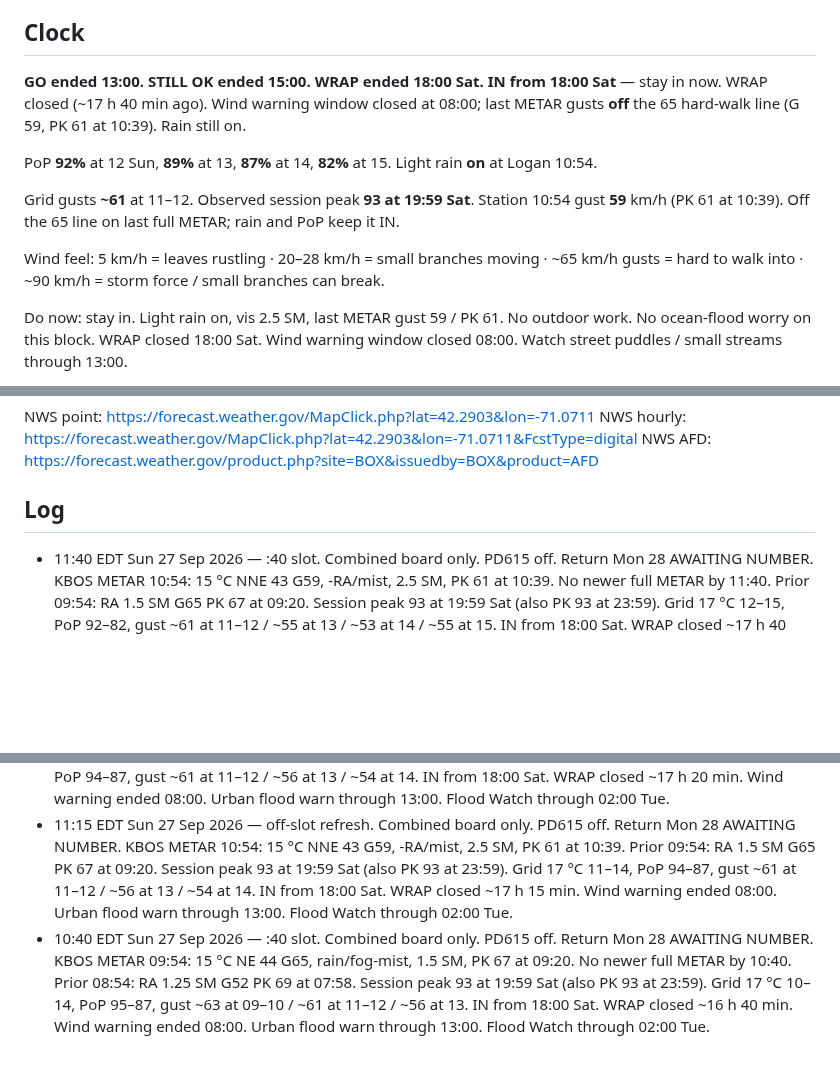
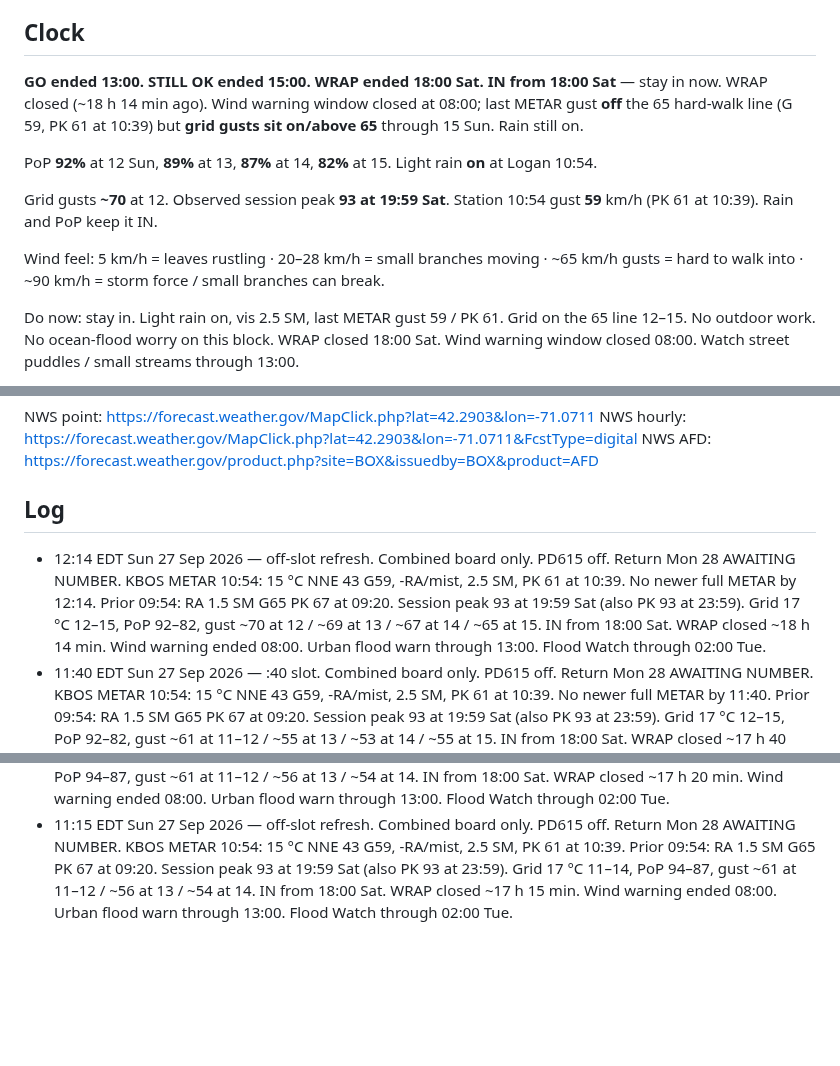
Before and after one commit to charlie-kilo13/pd615-ticker, a Markdown page: DASHBOARD.md, 3 parts joined by grey strips. Rendered like a GitHub page; blank space fills up the shorter version.

Commit message:
02124 board 12:14 Sun: IN, grid gusts on 65, PD615 off, return awaiting number

```diff
--- a/DASHBOARD.md
+++ b/DASHBOARD.md
@@ -17,13 +17,13 @@ One board. Storm + log only. PD615 inbound watch complete — removed. Return ca
 
 ## Clock
 **GO ended 13:00. STILL OK ended 15:00. WRAP ended 18:00 Sat.**
-**IN from 18:00 Sat** — stay in now. WRAP closed (~17 h 40 min ago). Wind warning window closed at 08:00; last METAR gusts **off** the 65 hard-walk line (G 59, PK 61 at 10:39). Rain still on.
+**IN from 18:00 Sat** — stay in now. WRAP closed (~18 h 14 min ago). Wind warning window closed at 08:00; last METAR gust **off** the 65 hard-walk line (G 59, PK 61 at 10:39) but **grid gusts sit on/above 65** through 15 Sun. Rain still on.
 
 PoP **92%** at 12 Sun, **89%** at 13, **87%** at 14, **82%** at 15. Light rain **on** at Logan 10:54.
 
-Grid gusts **~61** at 11–12. Observed session peak **93 at 19:59 Sat**. Station 10:54 gust **59** km/h (PK 61 at 10:39). Off the 65 line on last full METAR; rain and PoP keep it IN.
+Grid gusts **~70** at 12. Observed session peak **93 at 19:59 Sat**. Station 10:54 gust **59** km/h (PK 61 at 10:39). Rain and PoP keep it IN.
 
 Wind feel: 5 km/h = leaves rustling · 20–28 km/h = small branches moving · ~65 km/h gusts = hard to walk into · ~90 km/h = storm force / small branches can break.
 
-Do now: stay in. Light rain on, vis 2.5 SM, last METAR gust 59 / PK 61. No outdoor work. No ocean-flood worry on this block. WRAP closed 18:00 Sat. Wind warning window closed 08:00. Watch street puddles / small streams through 13:00.
+Do now: stay in. Light rain on, vis 2.5 SM, last METAR gust 59 / PK 61. Grid on the 65 line 12–15. No outdoor work. No ocean-flood worry on this block. WRAP closed 18:00 Sat. Wind warning window closed 08:00. Watch street puddles / small streams through 13:00.
 
@@ -34,7 +34,7 @@ NWS hourly: https://forecast.weather.gov/MapClick.php?lat=42.2903&lon=-71.0711&F
 NWS AFD: https://forecast.weather.gov/product.php?site=BOX&issuedby=BOX&product=AFD
 
 ## Log
+- 12:14 EDT Sun 27 Sep 2026 — off-slot refresh. Combined board only. PD615 off. Return Mon 28 AWAITING NUMBER. KBOS METAR 10:54: 15 °C NNE 43 G59, -RA/mist, 2.5 SM, PK 61 at 10:39. No newer full METAR by 12:14. Prior 09:54: RA 1.5 SM G65 PK 67 at 09:20. Session peak 93 at 19:59 Sat (also PK 93 at 23:59). Grid 17 °C 12–15, PoP 92–82, gust ~70 at 12 / ~69 at 13 / ~67 at 14 / ~65 at 15. IN from 18:00 Sat. WRAP closed ~18 h 14 min. Wind warning ended 08:00. Urban flood warn through 13:00. Flood Watch through 02:00 Tue.
 - 11:40 EDT Sun 27 Sep 2026 — :40 slot. Combined board only. PD615 off. Return Mon 28 AWAITING NUMBER. KBOS METAR 10:54: 15 °C NNE 43 G59, -RA/mist, 2.5 SM, PK 61 at 10:39. No newer full METAR by 11:40. Prior 09:54: RA 1.5 SM G65 PK 67 at 09:20. Session peak 93 at 19:59 Sat (also PK 93 at 23:59). Grid 17 °C 12–15, PoP 92–82, gust ~61 at 11–12 / ~55 at 13 / ~53 at 14 / ~55 at 15. IN from 18:00 Sat. WRAP closed ~17 h 40 min. Wind warning ended 08:00. Urban flood warn through 13:00. Flood Watch through 02:00 Tue.
 - 11:20 EDT Sun 27 Sep 2026 — :20 slot. Combined board only. PD615 off. Return Mon 28 AWAITING NUMBER. KBOS METAR 10:54: 15 °C NNE 43 G59, -RA/mist, 2.5 SM, PK 61 at 10:39. No newer full METAR by 11:20. Prior 09:54: RA 1.5 SM G65 PK 67 at 09:20. Session peak 93 at 19:59 Sat (also PK 93 at 23:59). Grid 17 °C 11–14, PoP 94–87, gust ~61 at 11–12 / ~56 at 13 / ~54 at 14. IN from 18:00 Sat. WRAP closed ~17 h 20 min. Wind warning ended 08:00. Urban flood warn through 13:00. Flood Watch through 02:00 Tue.
 - 11:15 EDT Sun 27 Sep 2026 — off-slot refresh. Combined board only. PD615 off. Return Mon 28 AWAITING NUMBER. KBOS METAR 10:54: 15 °C NNE 43 G59, -RA/mist, 2.5 SM, PK 61 at 10:39. Prior 09:54: RA 1.5 SM G65 PK 67 at 09:20. Session peak 93 at 19:59 Sat (also PK 93 at 23:59). Grid 17 °C 11–14, PoP 94–87, gust ~61 at 11–12 / ~56 at 13 / ~54 at 14. IN from 18:00 Sat. WRAP closed ~17 h 15 min. Wind warning ended 08:00. Urban flood warn through 13:00. Flood Watch through 02:00 Tue.
-- 10:40 EDT Sun 27 Sep 2026 — :40 slot. Combined board only. PD615 off. Return Mon 28 AWAITING NUMBER. KBOS METAR 09:54: 15 °C NE 44 G65, rain/fog-mist, 1.5 SM, PK 67 at 09:20. No newer full METAR by 10:40. Prior 08:54: RA 1.25 SM G52 PK 69 at 07:58. Session peak 93 at 19:59 Sat (also PK 93 at 23:59). Grid 17 °C 10–14, PoP 95–87, gust ~63 at 09–10 / ~61 at 11–12 / ~56 at 13. IN from 18:00 Sat. WRAP closed ~16 h 40 min. Wind warning ended 08:00. Urban flood warn through 13:00. Flood Watch through 02:00 Tue.
```
Also changed, not shown: other parts of DASHBOARD.md (+4 -4 lines).
